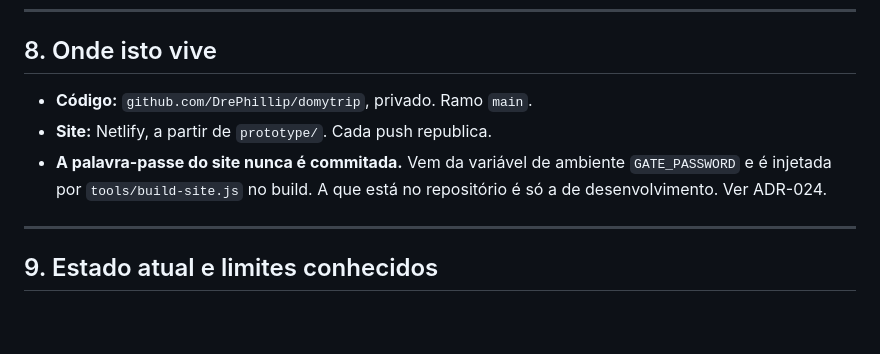
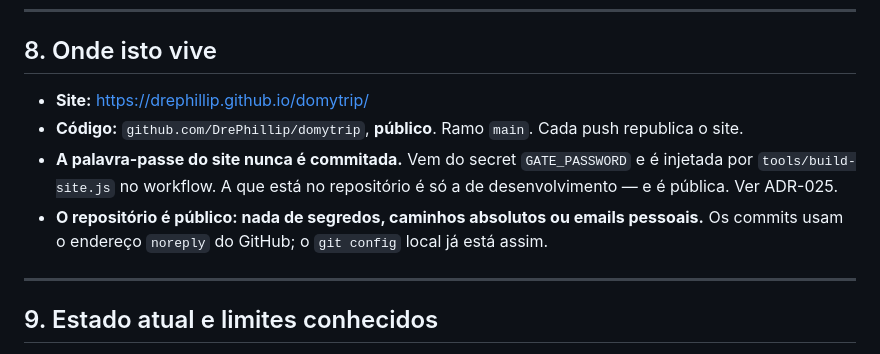
Before and after one commit to DrePhillip/domytrip, a Markdown page: CLAUDE.md, the part around the change. GitHub-like rendering; blank space fills up the shorter version.

```diff
--- a/CLAUDE.md
+++ b/CLAUDE.md
@@ -154,9 +154,10 @@ Estas vêm diretamente da linguagem Uber e estão detalhadas em `DESIGN.md`:
 
 ## 8. Onde isto vive
 
-- **Código:** `github.com/DrePhillip/domytrip`, privado. Ramo `main`.
-- **Site:** Netlify, a partir de `prototype/`. Cada push republica.
-- **A palavra-passe do site nunca é commitada.** Vem da variável de ambiente `GATE_PASSWORD` e é injetada por `tools/build-site.js` no build. A que está no repositório é só a de desenvolvimento. Ver ADR-024.
+- **Site:** https://drephillip.github.io/domytrip/
+- **Código:** `github.com/DrePhillip/domytrip`, **público**. Ramo `main`. Cada push republica o site.
+- **A palavra-passe do site nunca é commitada.** Vem do secret `GATE_PASSWORD` e é injetada por `tools/build-site.js` no workflow. A que está no repositório é só a de desenvolvimento — e é pública. Ver ADR-025.
+- **O repositório é público: nada de segredos, caminhos absolutos ou emails pessoais.** Os commits usam o endereço `noreply` do GitHub; o `git config` local já está assim.
 
 ---
 
```
Also changed, not shown: DECISIONS.md (+22 -1 lines), README.md (+14 -32 lines).
